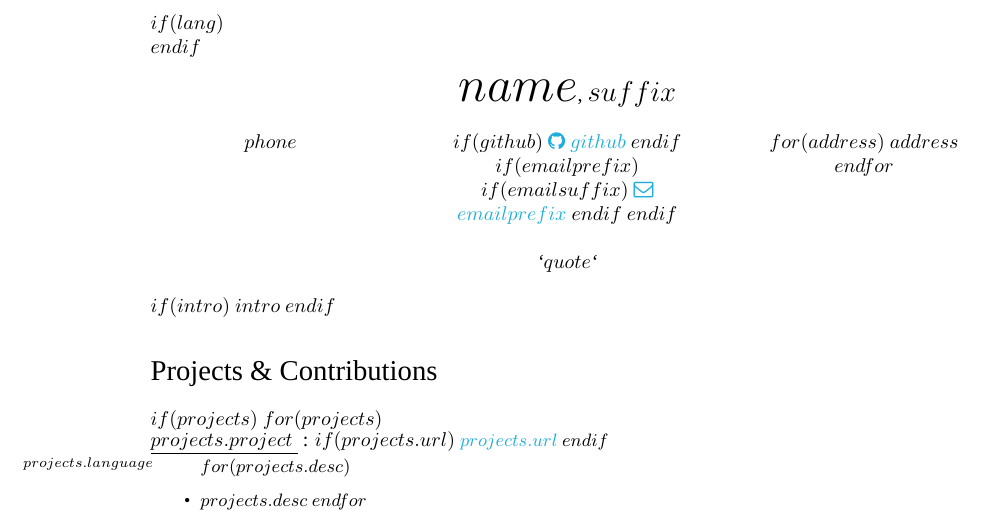
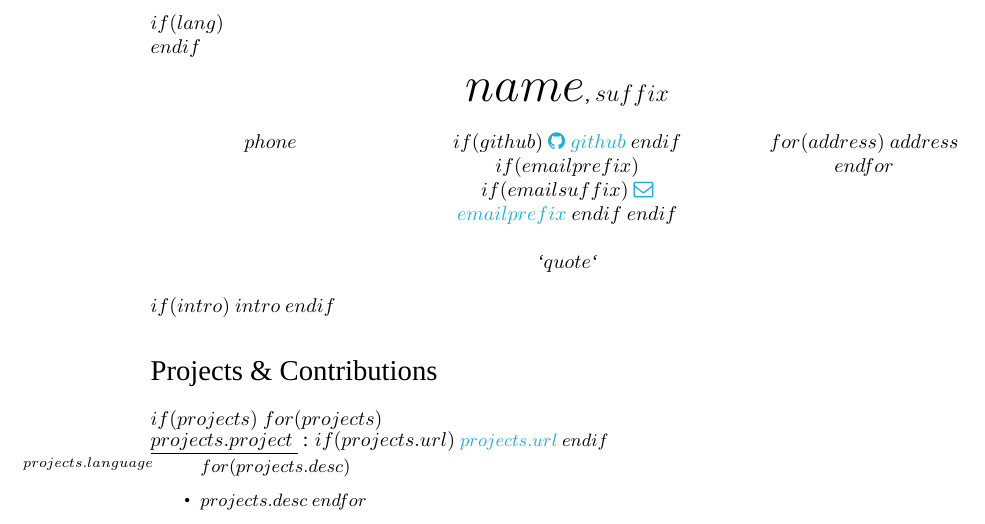
Before and after one commit to amar-laksh/resume_tech, a LaTeX document (template.tex): part of the page, cut so that both start at the same text. Compiled offline with XeLaTeX; a missing font is replaced by an installed copy or a similar font.

Commit message:
UPDATED: RESUME

```diff
--- a/template.tex
+++ b/template.tex
@@ -82,7 +82,7 @@ $endif$
 
 % NAME
 %-------------------------------
-{\Huge $name$},  {\Large $suffix$}\\[.2cm]
+{\Huge $name$},  {\large $suffix$}\\[.2cm]
 
 
 \begin{multicols}{3}
```
Also changed, not shown: resume.pdf, 1 other file.
